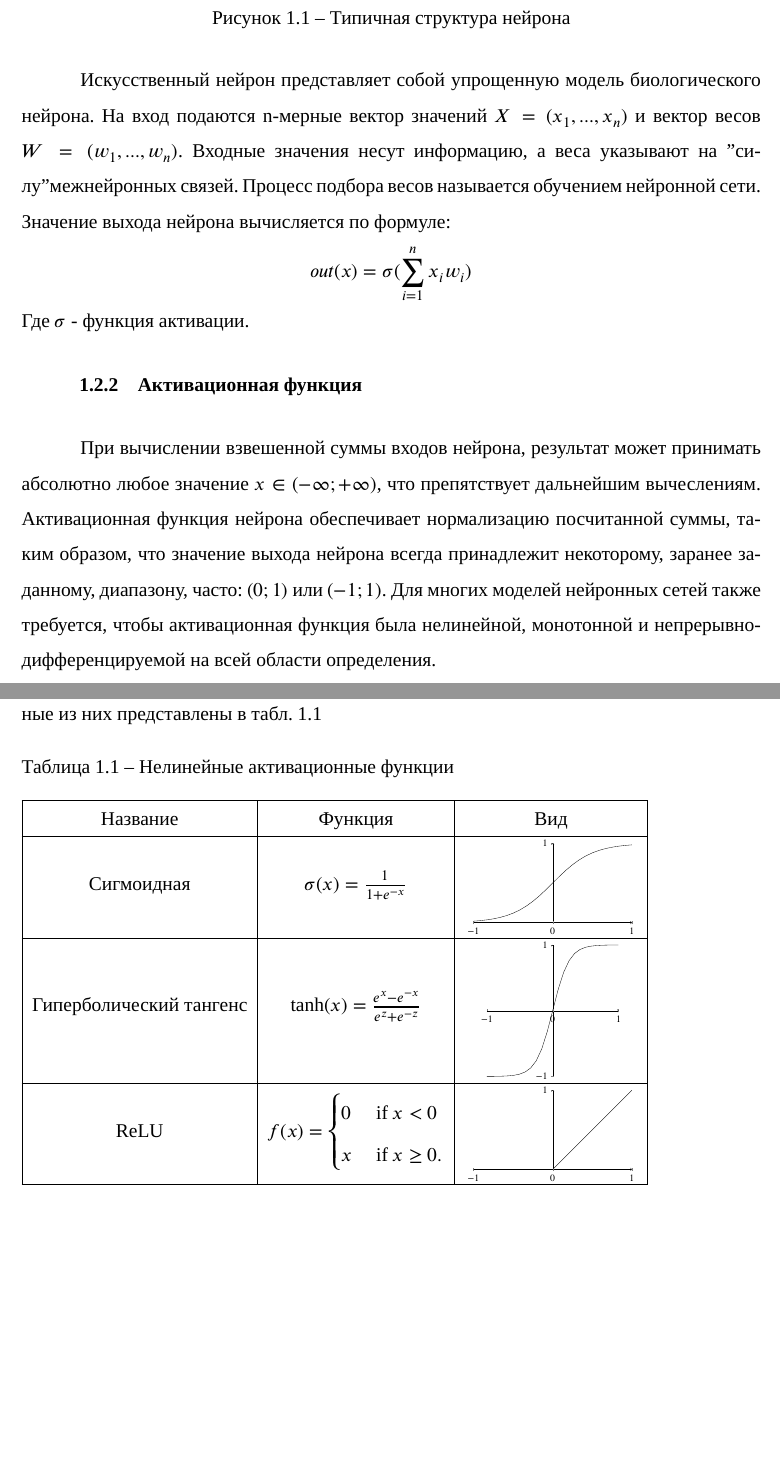
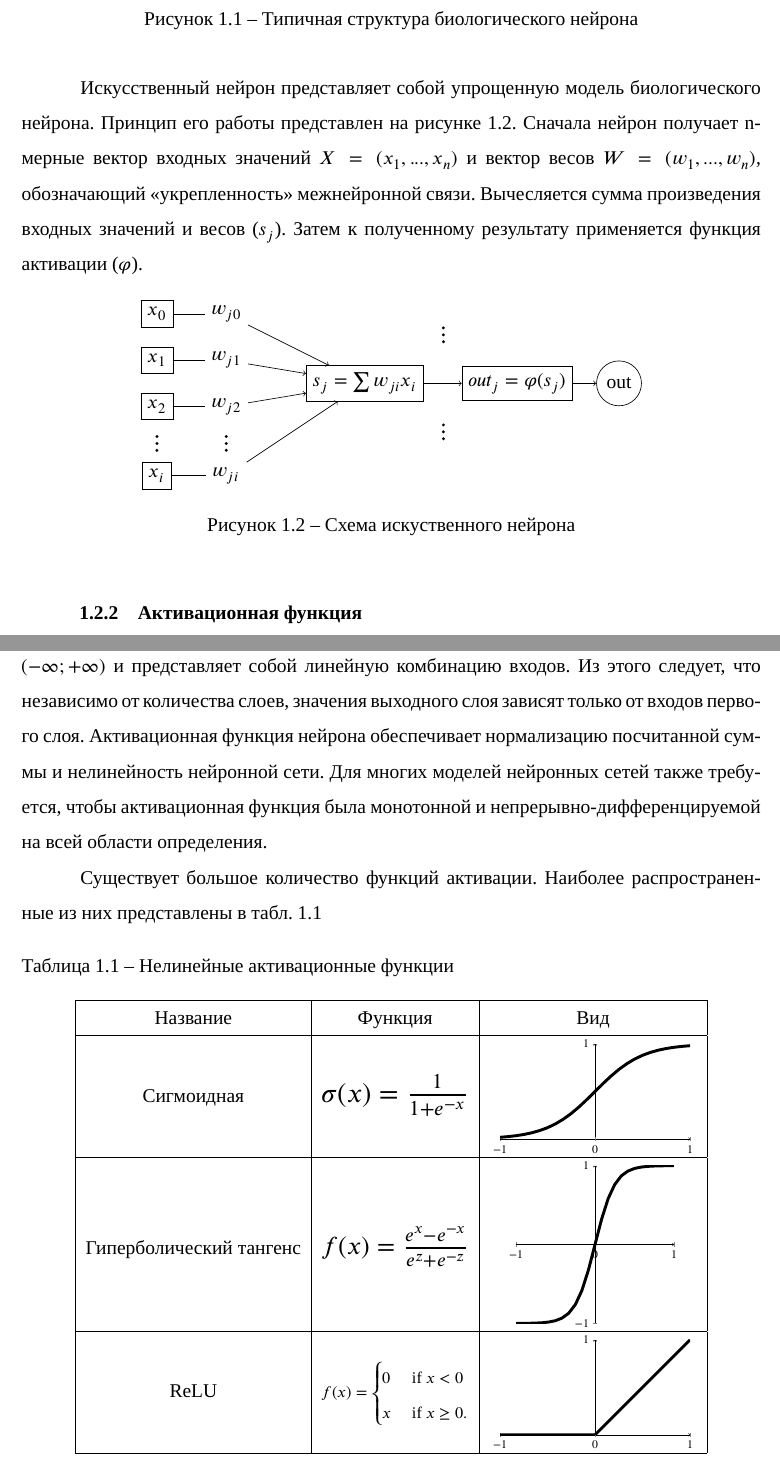
Before and after one commit to ASKAlexAndr/bachelor-diploma, a LaTeX document (main.tex, which reads thesis/1-theme-review.tex, thesis/extra/activation-functions.tex, thesis/extra/neuron.tex): two parts of pages 6 and 7 of 19, joined at a grey line, cut so that both start at the same text, the shorter picture padded with empty space. Compiled offline with XeLaTeX; a missing font is replaced by an installed copy or a similar font.

Commit message:
neuron scheme and activation functions

```diff
--- a/thesis/1-theme-review.tex
+++ b/thesis/1-theme-review.tex
@@ -20,16 +20,15 @@
 Машинное обучение – раздел исследований в сфере ИИ, в основе которых лежат методы разработки систем способных к обучению. ???
 
 Искусственная нейронная сеть (ИНС) – компьютерная модель, в основе которой лежат принципы работы биологической нейронной сети - совокупности связанных между собой нервных клеток - нейронов. Каждый нейрон имеет набор входных связей - синапсов, по которым он получает информацию, представленную в виде импульсов, от других нейронов. По полученным данным нейрон формирует своё состояние и, с помощью аксона, сообщает его другим нейронам, обеспечивая функционирование системы. В процессе формирования системы одни нейронные связи укрепляются, а другие ослабляются, обеспечивая обучаемость сети.
-\addimghere{biological-neuron}{0.5}{Типичная структура нейрона}{biological-neuron}
-Искусственный нейрон представляет собой упрощенную модель биологического нейрона. На вход подаются n-мерные вектор значений $X=(x_{1},...,x_{n})$ и вектор весов $W=(w_{1},...,w_{n})$. Входные значения несут информацию, а веса указывают на "силу" межнейронных связей. Процесс подбора весов называется обучением нейронной сети. Значение выхода нейрона вычисляется по формуле:
-\[
-  out(x)=\sigma(\sum_{\mathclap{i=1}}^{n} x_{i}w_{i})
-\]
-Где $\sigma$ - функция активации.
+\addimghere{biological-neuron}{0.5}{Типичная структура биологического нейрона}{biological-neuron}
+
+Искусственный нейрон представляет собой упрощенную модель биологического нейрона. Принцип его работы представлен на рисунке \ref{simple-neuron}. Сначала нейрон получает n-мерные вектор входных значений $X=(x_{1},...,x_{n})$ и вектор весов $W=(w_{1},...,w_{n})$, обозначающий <<укрепленность>> межнейронной связи. Вычесляется сумма произведения входных значений и весов ($s_j$). Затем к полученному результату применяется \hyperref[sec:activation]{функция активации} ($\varphi$).
+\input{thesis/extra/neuron.tex}
 
 \subsubsection{Активационная функция}
-При вычислении взвешенной суммы входов нейрона, результат может принимать абсолютно любое значение $x\in(-\infty;+\infty)$, что препятствует дальнейшим вычеслениям.
-Активационная функция нейрона обеспечивает нормализацию посчитанной суммы, таким образом, что значение выхода нейрона всегда принадлежит некоторому, заранее заданному, диапазону, часто: $(0;1)$ или $(-1;1)$. Для многих моделей нейронных сетей также требуется, чтобы активационная функция была нелинейной, монотонной и непрерывно-дифференцируемой на всей области определения.
+\label{sec:activation}
+Взвешенная сумма входов  может принимать абсолютно любое значение $s\in(-\infty;+\infty)$ и представляет собой линейную комбинацию входов. Из этого следует, что независимо от количества слоев, значения выходного слоя зависят только от входов первого слоя.
+Активационная функция нейрона обеспечивает нормализацию посчитанной суммы и нелинейность нейронной сети. Для многих моделей нейронных сетей также требуется, чтобы активационная функция была монотонной и непрерывно-дифференцируемой на всей области определения.
 
 Существует большое количество функций активации. Наиболее распространенные из них представлены в табл. \ref{actvs}
 
--- a/thesis/extra/activation-functions.tex
+++ b/thesis/extra/activation-functions.tex
@@ -1,12 +1,19 @@
+\pgfplotsset{
+  every axis plot/.append style={
+    line width=3pt
+  }
+}
+
 \begin{table}[H]
+  \centering
   \caption{Нелинейные активационные функции}\label{actvs}
   \begin{tabular}{|c|c|c|}
     \hline
     \hyperlink{name}{Название} & \hyperlink{func}{Функция} & \hyperlink{chart}{Вид}\\
     \hline
-    Сигмоидная & $\sigma(x)=\frac{1}{1+e^{-x}}$
+    Сигмоидная &  \resizebox{0.2\hsize}{!}{$\sigma(x)=\frac{1}{1+e^{-x}}$}
     &
-    \begin{tikzpicture}[baseline={(0,0.7)}, scale=0.5]
+    \begin{tikzpicture}[baseline={(0,0.8)}, scale=0.6]
       \begin{axis}[
         axis equal image,
         axis lines=middle,
@@ -27,9 +34,9 @@
     \hline
     Гиперболический тангенс
     &
-    $\tanh(x)=\frac{e^x-e^{-x}}{e^z+e^{-z}}$
+    \resizebox{0.2\hsize}{!}{$f(x)=\frac{e^x-e^{-x}}{e^z+e^{-z}}$}
     &
-    \begin{tikzpicture}[baseline={(0,1.4)},scale=0.5]
+    \begin{tikzpicture}[baseline={(0,1.5)},scale=0.6]
       \begin{axis}[
         axis equal image,
         axis lines=middle,
@@ -42,16 +49,16 @@
         ytick={-1, 0, 1},
         xtick={-1, 0, 1}
         ]
-        \addplot[mark=none,domain=-1:1, variable=\x]({\x},{tanh(4*\x)});
+        \addplot[domain=-1:1, variable=\x]({\x},{tanh(4*\x)});
       \end{axis}
     \end{tikzpicture}
     \\
     \hline
-    ReLU & $f(x) =\begin{cases}
+    ReLU & \resizebox{0.2\hsize}{!}{$f(x) =\begin{cases}
     0 & ~\text{if}~ x<0 \\
     x & ~\text{if}~x \geq 0.
-    \end{cases}$ &
-    \begin{tikzpicture}[baseline={(0,0.7)},scale=0.5]
+    \end{cases}$} &
+    \begin{tikzpicture}[baseline={(0,0.8)},scale=0.6]
       \begin{axis}[
         axis equal image,
         axis lines=middle,
--- /dev/null
+++ b/thesis/extra/neuron.tex
@@ -0,0 +1,70 @@
+% \tikzset{%
+%   every neuron/.style={
+%     circle,
+%     draw,
+%     minimum size=1cm
+%   },
+%   neuron missing/.style={
+%     draw=none,
+%     scale=4,
+%     text height=0.333cm,
+%     execute at begin node=\color{black}$\vdots$
+%   },
+% }
+\begin{figure}[H]
+  \centering
+
+  \begin{tikzpicture}
+    \tikzstyle{rectangle_style}=[rectangle, draw]
+    \tikzstyle{dividedrectangle_style}=[draw, rectangle split, rectangle split parts=2, rotate = 90, minimum height = 15mm, minimum width = 10mm]
+
+    % neuron i
+    \foreach \x in {0,...,2}
+      \draw node at (0, -\x) [rectangle_style] (neuron_i_\x) {$x_\x$};
+    \foreach \x in {1,...,3}
+      \fill (0, -2.5 - \x*0.15) circle (1pt);
+    \draw node at (0, -3.5) [rectangle_style] (neuron_i_3) {$x_i$};
+
+    % w_ji
+    \foreach \x in {0,...,2}
+      \draw node at (1.5, -\x) [] (w_ji_\x) {$w_{j\x}$};
+    \draw node at (1.5, -3.5) [] (w_ji_i) {$w_{ji}$};
+    \foreach \x in {1,...,3}
+      \fill (1.5, -2.5 - \x*0.15) circle (1pt);
+
+    % neuron sum
+    \draw node at (4.5, -1.5) [rectangle_style] (neuron_sum) {
+      $s_j = \sum {w_{ji}x_i}$
+    };
+    \draw node at (7.8, -1.5) [rectangle_style] (neuron_act) {
+      $out_j = \varphi (s_j)$
+    };
+    \foreach \x in {1,...,3}
+      \fill (6.2, -2.25 - \x*0.15) circle (1pt);
+    \foreach \x in {1,...,3}
+      \fill (6.2,  - 0.15 - \x*0.15) circle (1pt);
+
+    % output
+    \node at (10, -1.5) [circle, draw] (output) {out};
+
+
+    % connect: y_i -> w_ji
+    \foreach \i in {0,...,2}
+      \path[-] (neuron_i_\i) edge node[] {} (w_ji_\i);
+    \path[-] (neuron_i_3) edge node[] {} (w_ji_i);
+
+    % connect: w_ji -> neuron j
+    \foreach \i in {0,...,2}
+      \path[->] (w_ji_\i) edge node[] {} (neuron_sum);
+    \path[->] (w_ji_i) edge node[] {} (neuron_sum);
+
+     % connect: neuron sum  -> neuron act
+     \path[->] (neuron_sum) edge node[above, midway] {$ $} (neuron_act);
+
+    % connect: neuron act -> output
+    \path[->] (neuron_act) edge node[above, midway] {$ $} (output);
+
+
+  \end{tikzpicture}
+\caption{Схема искуственного нейрона} \label{simple-neuron}
+\end{figure}
```
Also changed, not shown: main.tex (+0 -1 lines), Makefile, main.pdf, thesis/1-theme-review.tex (3 more changed lines), thesis/extra/activation-functions.tex (4 more changed lines).
